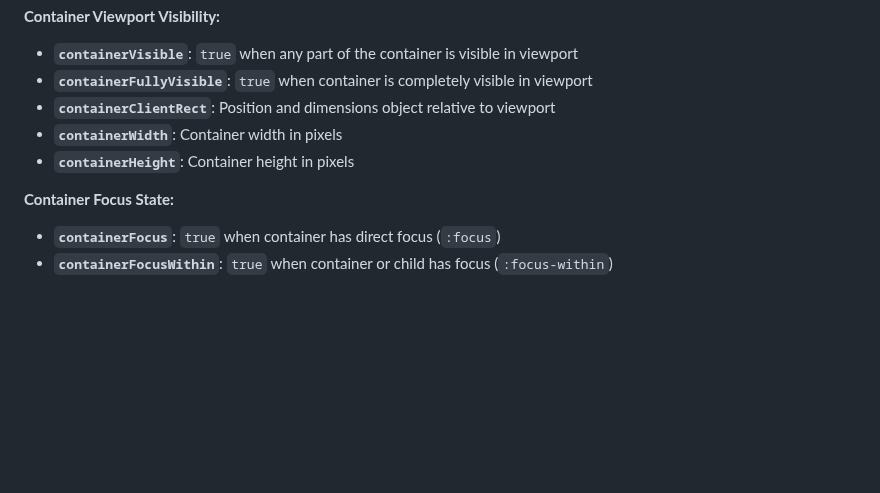
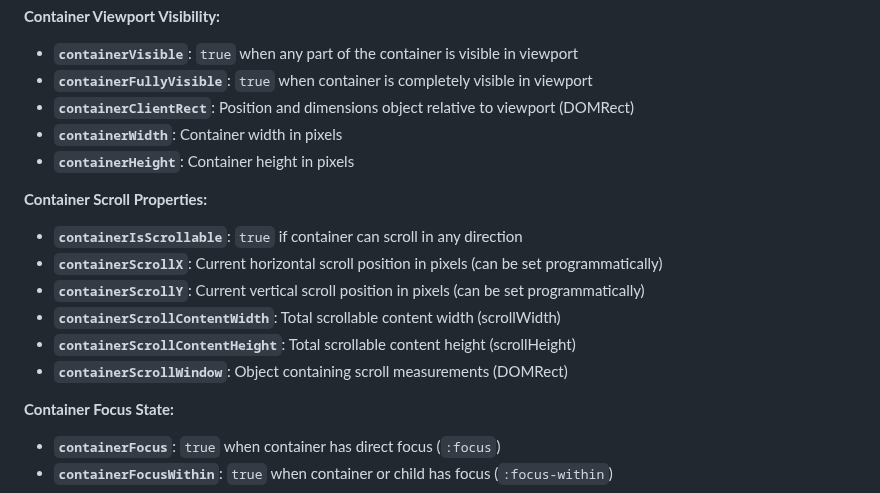
Before and after one commit to quellabs/wakapac, a Markdown page: README.md, the part around the change. Rendered like a GitHub page; blank space fills up the shorter version.

```diff
--- a/README.md
+++ b/README.md
@@ -378,9 +378,17 @@ WakaPAC automatically provides reactive browser state properties that update whe
 **Container Viewport Visibility:**
 - **`containerVisible`**: `true` when any part of the container is visible in viewport
 - **`containerFullyVisible`**: `true` when container is completely visible in viewport
-- **`containerClientRect`**: Position and dimensions object relative to viewport
+- **`containerClientRect`**: Position and dimensions object relative to viewport (DOMRect)
 - **`containerWidth`**: Container width in pixels
 - **`containerHeight`**: Container height in pixels
+
+**Container Scroll Properties:**
+- **`containerIsScrollable`**: `true` if container can scroll in any direction
+- **`containerScrollX`**: Current horizontal scroll position in pixels (can be set programmatically)
+- **`containerScrollY`**: Current vertical scroll position in pixels (can be set programmatically)
+- **`containerScrollContentWidth`**: Total scrollable content width (scrollWidth)
+- **`containerScrollContentHeight`**: Total scrollable content height (scrollHeight)
+- **`containerScrollWindow`**: Object containing scroll measurements (DOMRect)
 
 **Container Focus State:**
 - **`containerFocus`**: `true` when container has direct focus (`:focus`)
```
